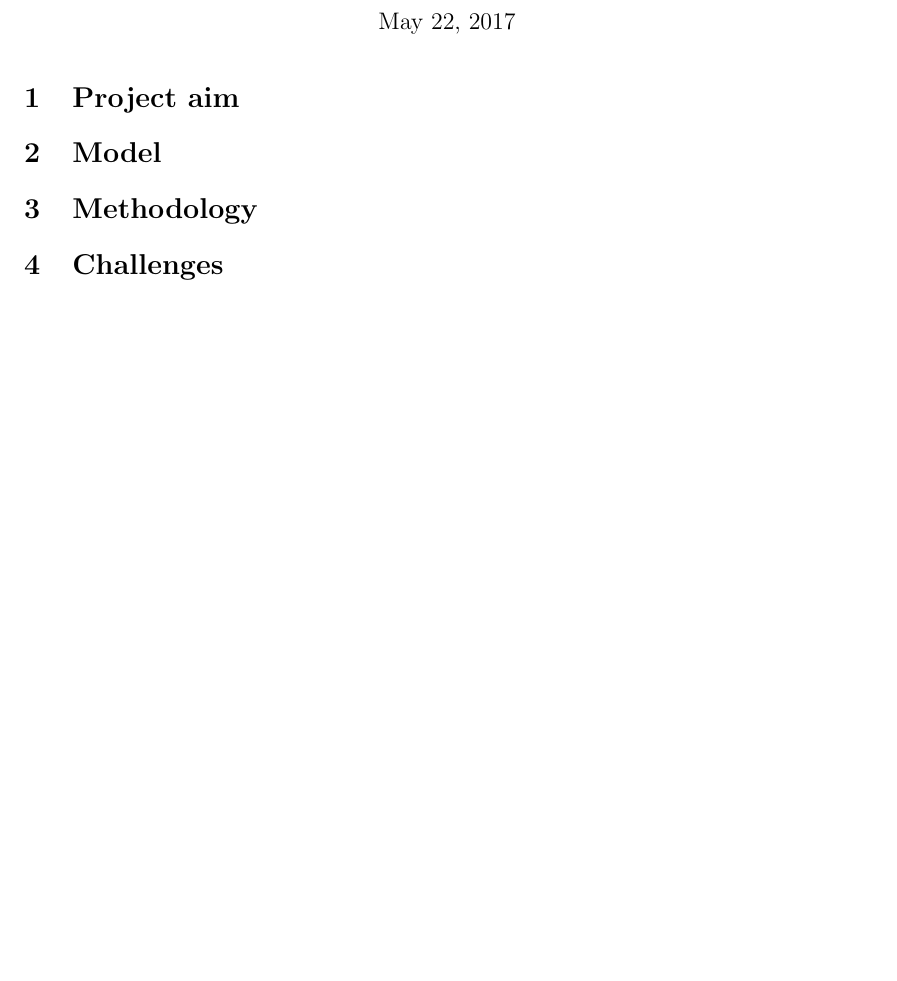
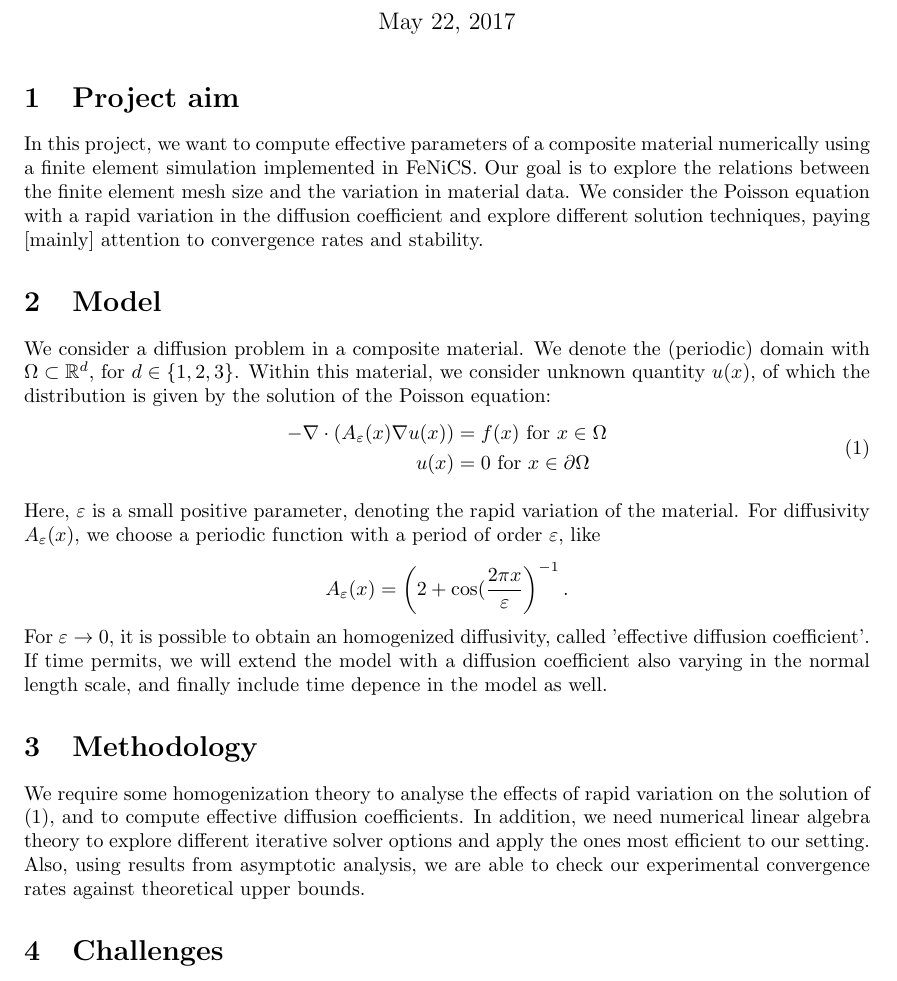
Before and after one commit to 0mar/sandpiper, a LaTeX document (proposal/main.tex): part of the page, cut so that both start at the same text, the shorter picture padded with empty space. Compiled offline with pdfLaTeX.

Commit message:
Drafted Model and Methodology sections

```diff
--- a/proposal/main.tex
+++ b/proposal/main.tex
@@ -9,7 +9,7 @@
 %\graphicspath{{./images/}}
 \usepackage[english]{babel}
 \usepackage{authblk}
-\newcommand{\eps}{\varepsilon}
+\renewcommand{\epsilon}{\varepsilon}
 \newcommand{\bigo}[1]{\mathcal{O}\left(#1\right)}
 \newcommand{\note}[1]{\emph{\color{blue}#1}.\\}
 \renewcommand{\L}{\mathcal{ L}}
@@ -27,11 +27,33 @@
 \section{Project aim}
 \label{sec:project_aim}
 
+In this project, we want to compute effective parameters of a composite material numerically using a finite element simulation implemented in FeNiCS.
+Our goal is to explore the relations between the finite element mesh size and the variation in material data.
+We consider the Poisson equation with a rapid variation in the diffusion coefficient and explore different solution techniques, paying [mainly] attention to convergence rates and stability.
+
 \section{Model}
 \label{sec:model}
+We consider a diffusion problem in a composite material. We denote the (periodic) domain with $\Omega \subset \R^d$, for $d\in\{1,2,3\}$. Within this material, we consider unknown quantity $u(x)$, of which the distribution is given by the solution of the Poisson equation:
+\begin{equation}
+    \begin{split}
+        -\nabla \cdot (A_\epsilon(x)\nabla u(x)) &= f(x) \mbox{ for } x \in \Omega\\
+        u(x) &= 0 \mbox{ for } x \in \partial\Omega
+    \end{split}
+    \label{eq:model}
+\end{equation}
+
+Here, $\epsilon$ is a small positive parameter, denoting the rapid variation of the material.
+For diffusivity $A_\epsilon(x)$, we choose a periodic function with a period of order $\epsilon$, like
+$$ A_\epsilon(x) = \left( 2+\cos(\frac{2\pi x}{\epsilon} \right)^{-1}.$$
+For $\epsilon \to 0$, it is possible to obtain an homogenized diffusivity, called 'effective diffusion coefficient'.
+If time permits, we will extend the model with a diffusion coefficient also varying in the normal length scale, and finally include time depence in the model as well.
 
 \section{Methodology}
 \label{sec:methodology}
+
+We require some homogenization theory to analyse the effects of rapid variation on the solution of \eqref{eq:model}, and to compute effective diffusion coefficients.
+In addition, we need numerical linear algebra theory to explore different iterative solver options and apply the ones most efficient to our setting.
+Also, using results from asymptotic analysis, we are able to check our experimental convergence rates against theoretical upper bounds.
 
 \section{Challenges}
 \label{sec:challenges}
```
